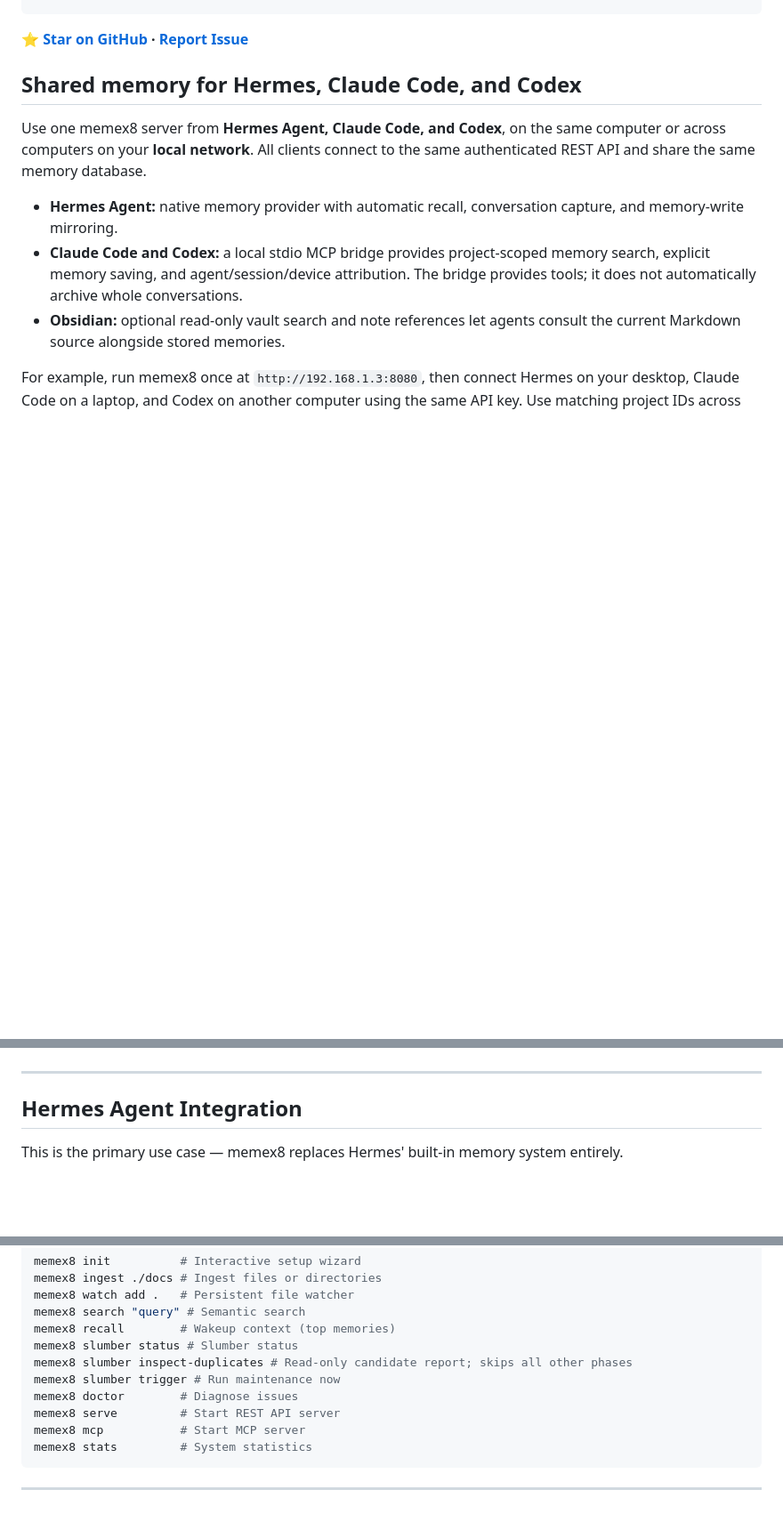
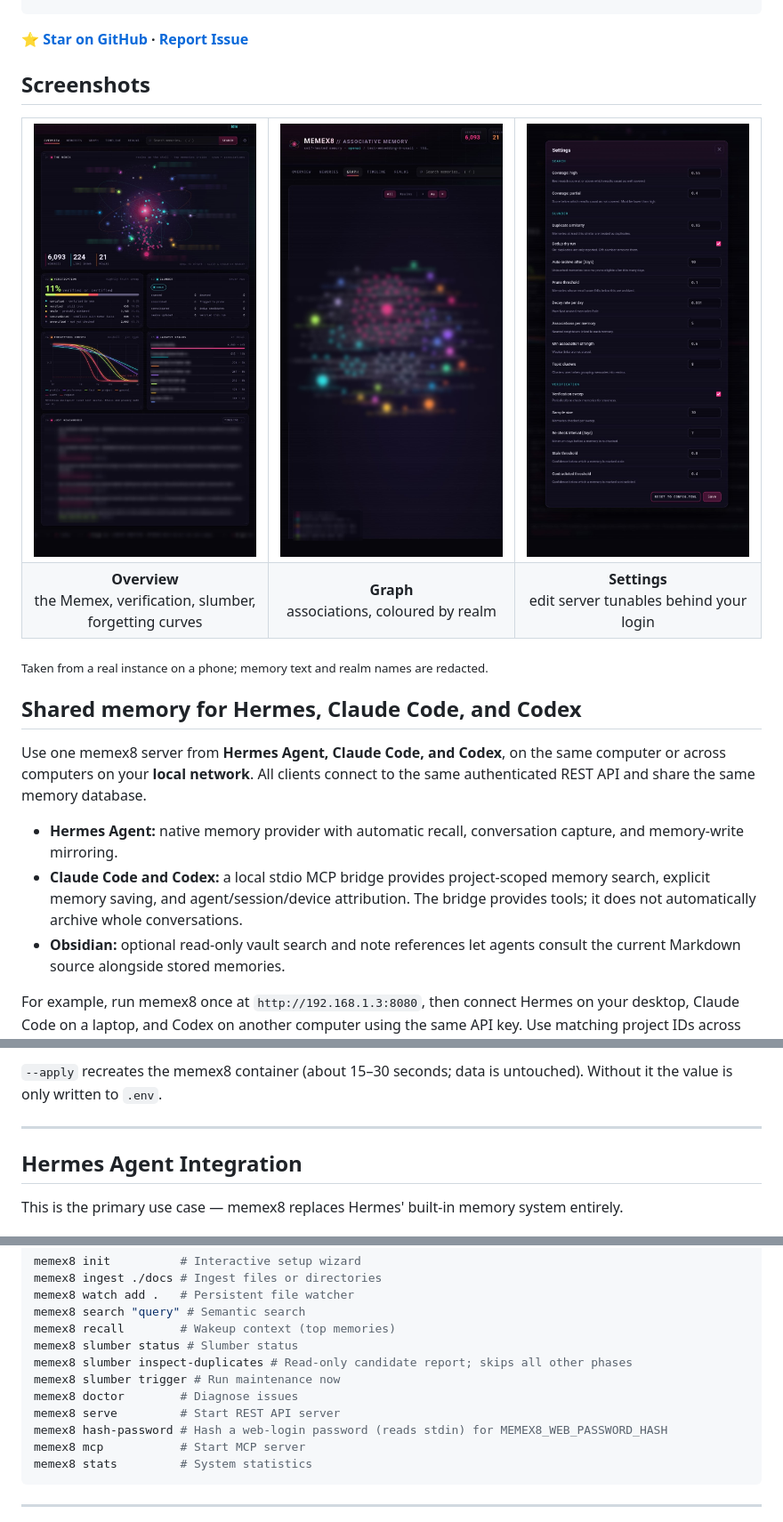
Before and after one commit to Ex8-ca/memex8, a Markdown page: README.md, 3 parts joined by grey strips. Shown: that part at 89% size. Drawn GitHub-style; pictures changed too: docs/screenshots/graph.jpg (added), docs/screenshots/overview.jpg (added), docs/screenshots/settings.jpg (added); blank space fills up the shorter version.

````diff
--- a/README.md
+++ b/README.md
@@ -19,6 +19,23 @@ A self-hosted memory system that models how **human memory actually works**: mem
 ```
 
 **[⭐ Star on GitHub](https://github.com/Ex8-ca/memex8) · [Report Issue](https://github.com/Ex8-ca/memex8/issues)**
+
+## Screenshots
+
+<table>
+  <tr>
+    <td width="33%"><a href="docs/screenshots/overview.jpg"><img src="docs/screenshots/overview.jpg" alt="Overview: the Memex sphere, verification, slumber, forgetting curves, largest realms"></a></td>
+    <td width="33%"><a href="docs/screenshots/graph.jpg"><img src="docs/screenshots/graph.jpg" alt="Association graph coloured by realm"></a></td>
+    <td width="33%"><a href="docs/screenshots/settings.jpg"><img src="docs/screenshots/settings.jpg" alt="Settings: editable server tunables"></a></td>
+  </tr>
+  <tr>
+    <td align="center"><b>Overview</b><br>the Memex, verification, slumber, forgetting curves</td>
+    <td align="center"><b>Graph</b><br>associations, coloured by realm</td>
+    <td align="center"><b>Settings</b><br>edit server tunables behind your login</td>
+  </tr>
+</table>
+
+<sub>Taken from a real instance on a phone; memory text and realm names are redacted.</sub>
 
 ## Shared memory for Hermes, Claude Code, and Codex
 
@@ -261,3 +333,5 @@ http://localhost:8080
+`--apply` recreates the memex8 container (about 15–30 seconds; data is
+untouched). Without it the value is only written to `.env`.
 
 ---
 
@@ -382,6 +456,7 @@ memex8 slumber inspect-duplicates # Read-only candidate report; skips all other
 memex8 slumber trigger # Run maintenance now
 memex8 doctor        # Diagnose issues
 memex8 serve         # Start REST API server
+memex8 hash-password # Hash a web-login password (reads stdin) for MEMEX8_WEB_PASSWORD_HASH
 memex8 mcp           # Start MCP server
 memex8 stats         # System statistics
 ```
````
Also changed, not shown: other parts of README.md (+70 -1 lines).
